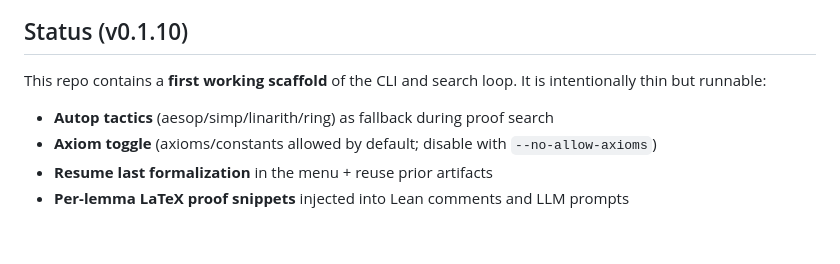
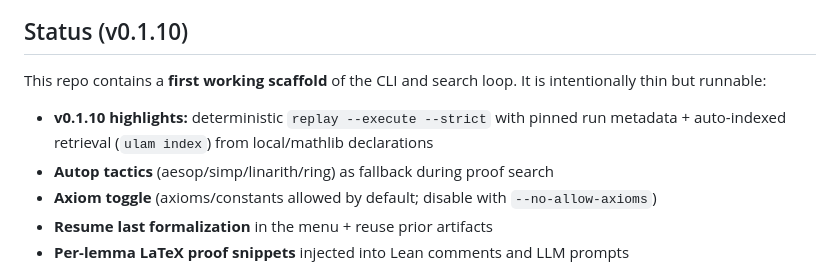
Before and after one commit to ulamai/ulamai, a Markdown page: readme.md, the part around the change. Rendered like a GitHub page; blank space fills up the shorter version.

Commit message:
docs: add v0.1.10 status highlights

```diff
--- a/readme.md
+++ b/readme.md
@@ -67,6 +67,7 @@ Lean backends:
 ## Status (v0.1.10)
 This repo contains a **first working scaffold** of the CLI and search loop. It is intentionally thin but runnable:
 
+- **v0.1.10 highlights:** deterministic `replay --execute --strict` with pinned run metadata + auto-indexed retrieval (`ulam index`) from local/mathlib declarations
 - **Autop tactics** (aesop/simp/linarith/ring) as fallback during proof search
 - **Axiom toggle** (axioms/constants allowed by default; disable with `--no-allow-axioms`)
 - **Resume last formalization** in the menu + reuse prior artifacts
```
